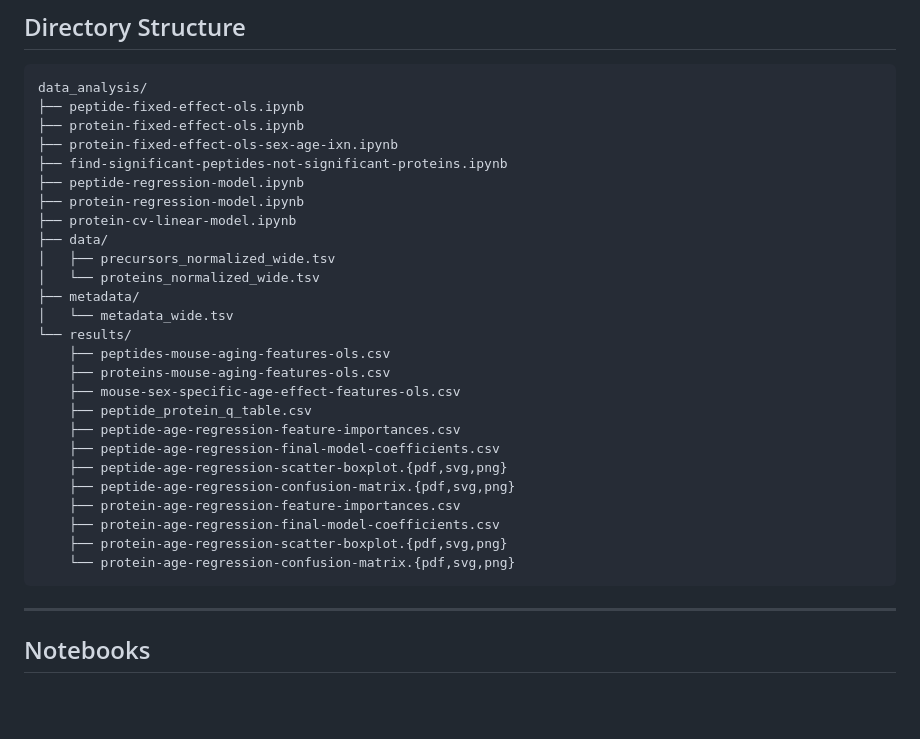
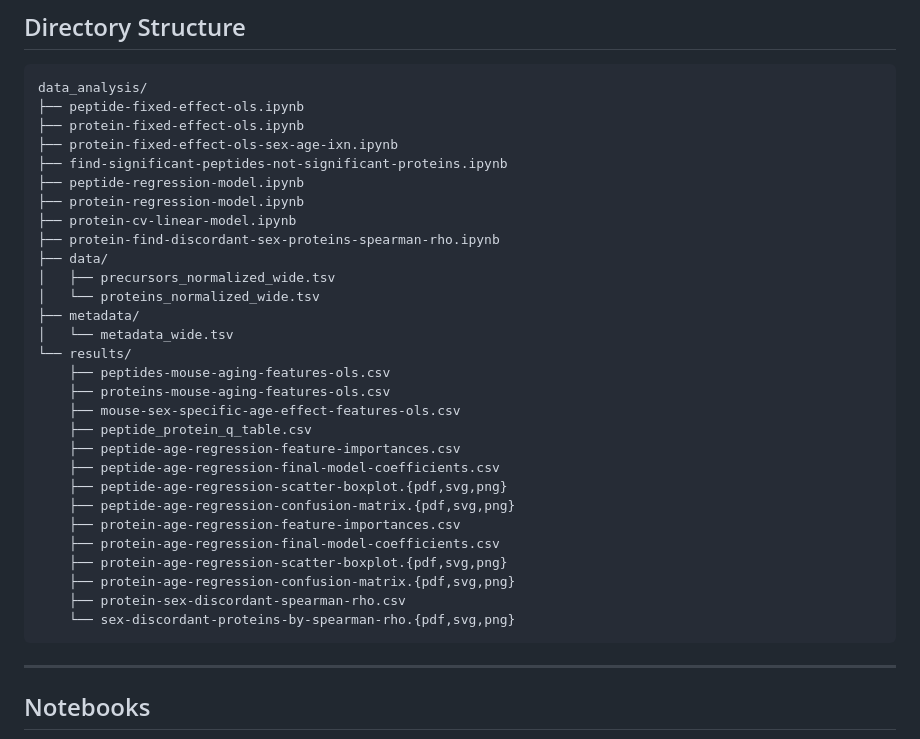
Before and after one commit to uw-maccosslab/manuscript-aging-mouse-ev, a Markdown page: data_analysis/README.md, the part around one of its changes. Rendered like a GitHub page; blank space fills up the shorter version.

````diff
--- a/data_analysis/README.md
+++ b/data_analysis/README.md
@@ -15,6 +15,7 @@ data_analysis/
 ├── peptide-regression-model.ipynb
 ├── protein-regression-model.ipynb
 ├── protein-cv-linear-model.ipynb
+├── protein-find-discordant-sex-proteins-spearman-rho.ipynb
 ├── data/
 │   ├── precursors_normalized_wide.tsv
 │   └── proteins_normalized_wide.tsv
@@ -32,7 +33,9 @@ data_analysis/
     ├── protein-age-regression-feature-importances.csv
     ├── protein-age-regression-final-model-coefficients.csv
     ├── protein-age-regression-scatter-boxplot.{pdf,svg,png}
-    └── protein-age-regression-confusion-matrix.{pdf,svg,png}
+    ├── protein-age-regression-confusion-matrix.{pdf,svg,png}
+    ├── protein-sex-discordant-spearman-rho.csv
+    └── sex-discordant-proteins-by-spearman-rho.{pdf,svg,png}
 ```
 
 ---
````
Also changed, not shown: other parts of data_analysis/README.md (+47 -0 lines).
